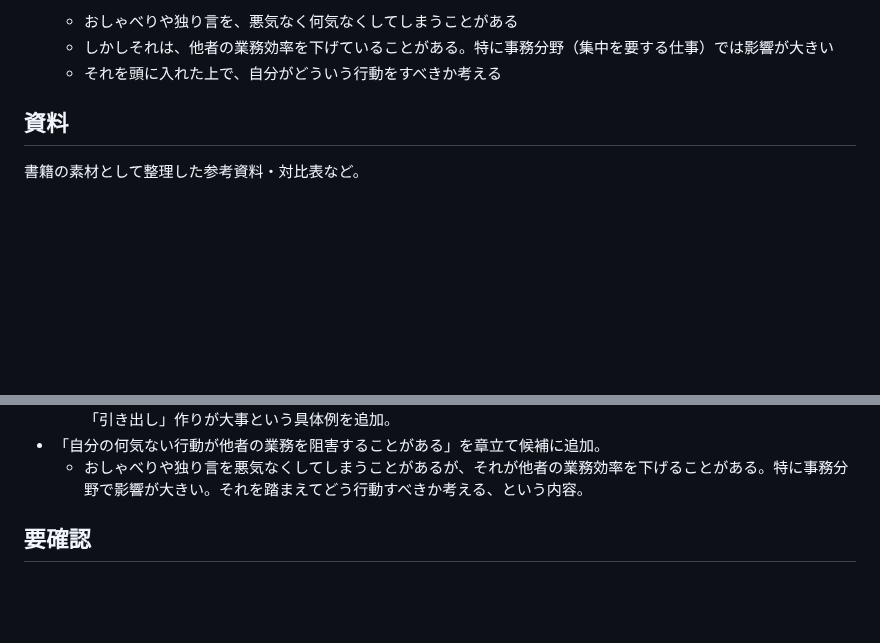
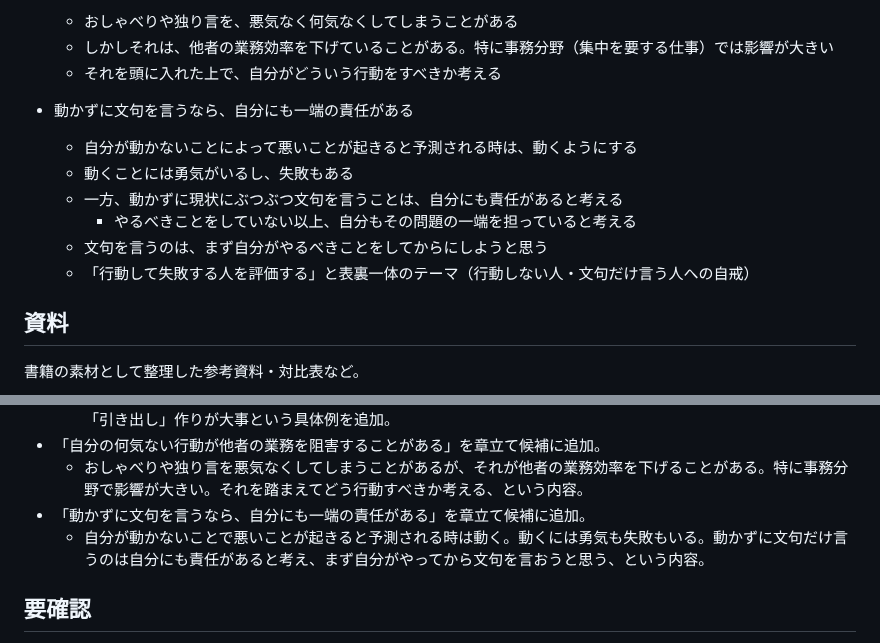
Before and after one commit to wkotknr310ajd-ctrl/tknr1, a Markdown page: notes/business-book-ideas.md, 2 parts joined by grey strips. Rendered like a GitHub page; blank space fills up the shorter version.

Commit message:
「動かずに文句を言うなら、自分にも一端の責任がある」を追加
Co-Authored-By: Claude Sonnet 5 <noreply@anthropic.com>
Claude-Session: https://claude.ai/code/session_01K6DuH83ET3Vq7cHryxug4n

```diff
--- a/notes/business-book-ideas.md
+++ b/notes/business-book-ideas.md
@@ -165,6 +165,14 @@
   - おしゃべりや独り言を、悪気なく何気なくしてしまうことがある
   - しかしそれは、他者の業務効率を下げていることがある。特に事務分野（集中を要する仕事）では影響が大きい
   - それを頭に入れた上で、自分がどういう行動をすべきか考える
+
+- 動かずに文句を言うなら、自分にも一端の責任がある
+  - 自分が動かないことによって悪いことが起きると予測される時は、動くようにする
+  - 動くことには勇気がいるし、失敗もある
+  - 一方、動かずに現状にぶつぶつ文句を言うことは、自分にも責任があると考える
+    - やるべきことをしていない以上、自分もその問題の一端を担っていると考える
+  - 文句を言うのは、まず自分がやるべきことをしてからにしようと思う
+  - 「行動して失敗する人を評価する」と表裏一体のテーマ（行動しない人・文句だけ言う人への自戒）
 
 ## 資料
 
@@ -334,6 +342,8 @@
   - 追記: 災害時はマニュアルが通じないことが前提。災害は想定通りに起きないからこそ訓練が必要で、平時からの「引き出し」作りが大事という具体例を追加。
 - 「自分の何気ない行動が他者の業務を阻害することがある」を章立て候補に追加。
   - おしゃべりや独り言を悪気なくしてしまうことがあるが、それが他者の業務効率を下げることがある。特に事務分野で影響が大きい。それを踏まえてどう行動すべきか考える、という内容。
+- 「動かずに文句を言うなら、自分にも一端の責任がある」を章立て候補に追加。
+  - 自分が動かないことで悪いことが起きると予測される時は動く。動くには勇気も失敗もいる。動かずに文句だけ言うのは自分にも責任があると考え、まず自分がやってから文句を言おうと思う、という内容。
 
 ## 要確認
 
```
